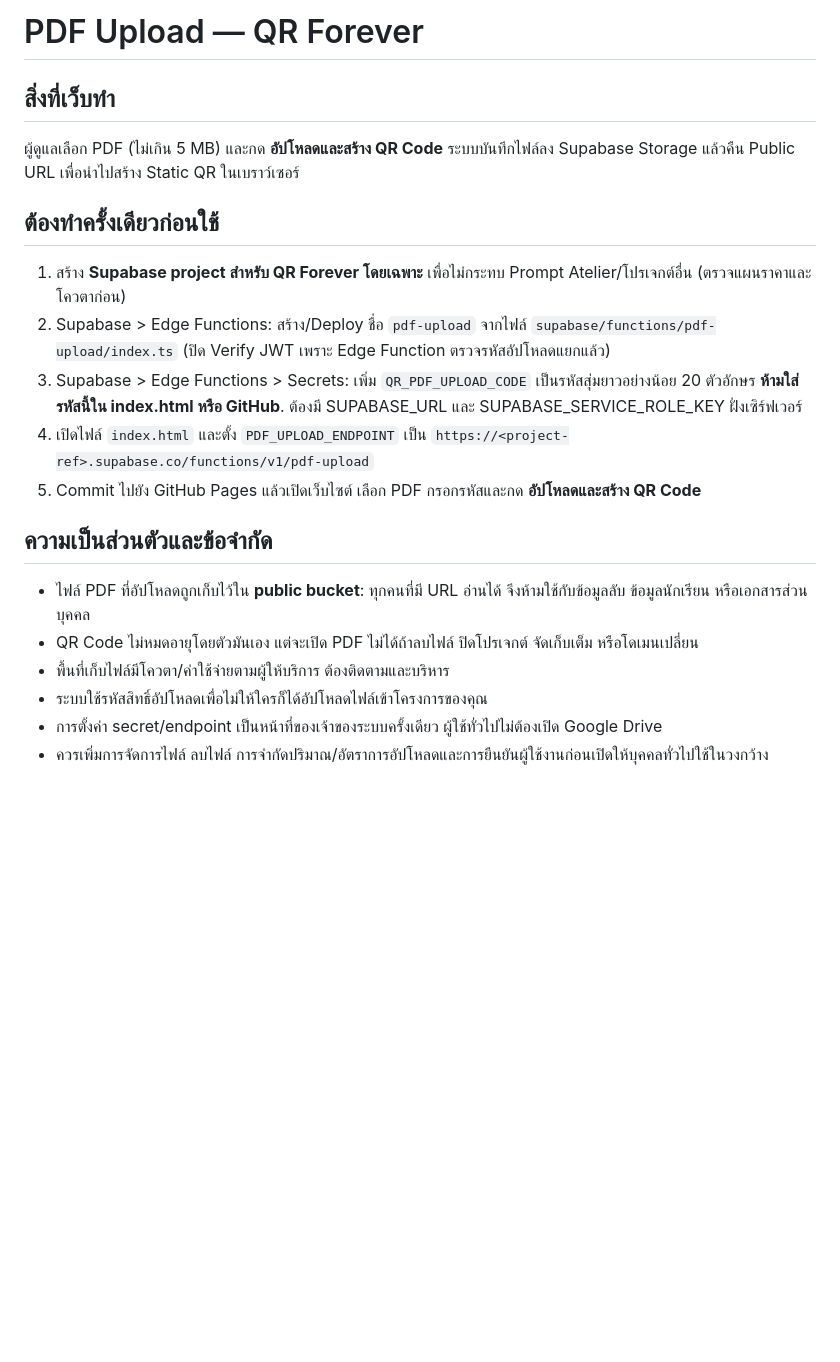
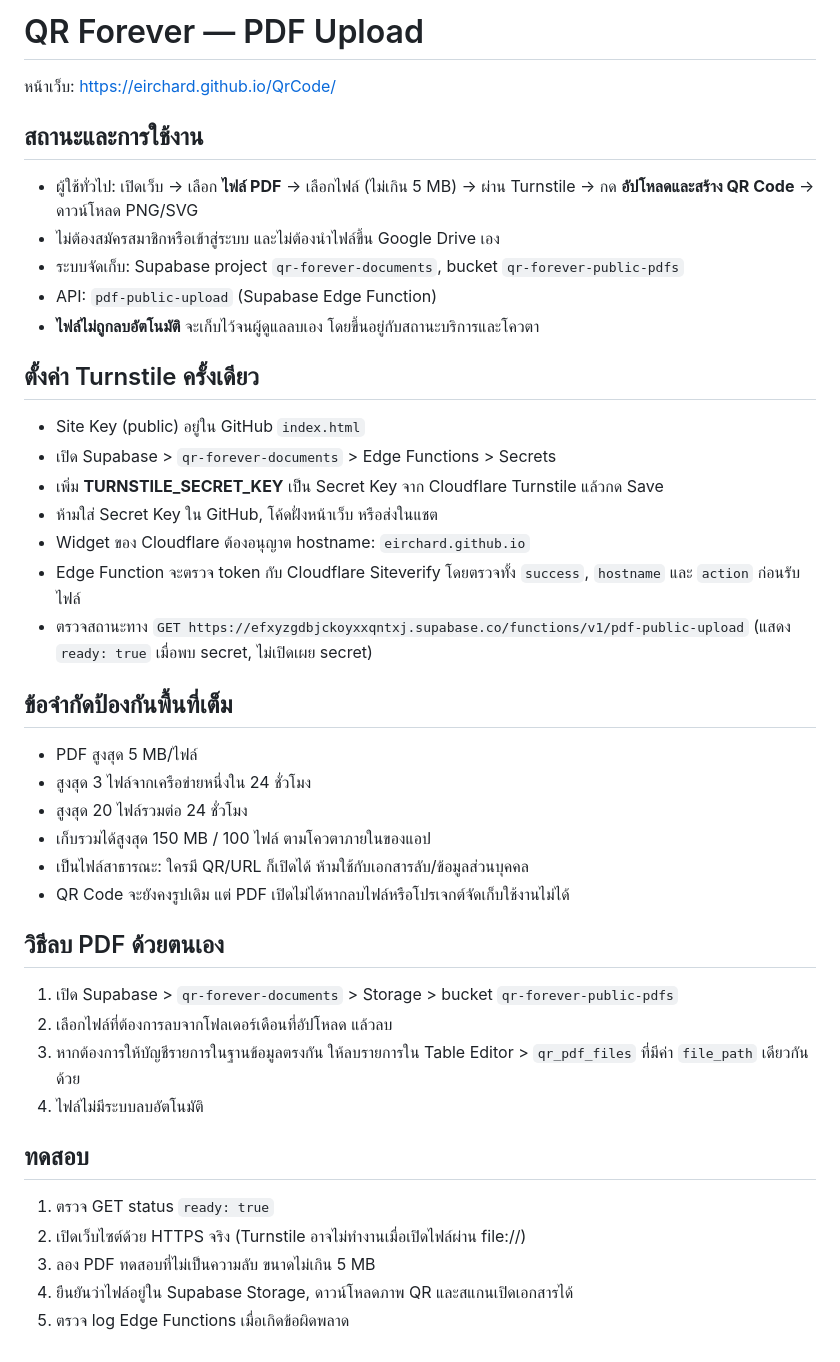
Before and after one commit to eirchard/QrCode, a Markdown page: PDF-UPLOAD-SETUP.md, the part around the change. GitHub-like rendering; blank space fills up the shorter version.

Commit message:
Document Turnstile-protected one-click PDF upload and manual deletion

```diff
--- a/PDF-UPLOAD-SETUP.md
+++ b/PDF-UPLOAD-SETUP.md
@@ -1,19 +1,40 @@
-# PDF Upload — QR Forever
+# QR Forever — PDF Upload
 
-## สิ่งที่เว็บทำ
-ผู้ดูแลเลือก PDF (ไม่เกิน 5 MB) และกด **อัปโหลดและสร้าง QR Code** ระบบบันทึกไฟล์ลง Supabase Storage แล้วคืน Public URL เพื่อนำไปสร้าง Static QR ในเบราว์เซอร์
+หน้าเว็บ: https://eirchard.github.io/QrCode/
 
-## ต้องทำครั้งเดียวก่อนใช้
-1. สร้าง **Supabase project สำหรับ QR Forever โดยเฉพาะ** เพื่อไม่กระทบ Prompt Atelier/โปรเจกต์อื่น (ตรวจแผนราคาและโควตาก่อน)
-2. Supabase > Edge Functions: สร้าง/Deploy ชื่อ `pdf-upload` จากไฟล์ `supabase/functions/pdf-upload/index.ts` (ปิด Verify JWT เพราะ Edge Function ตรวจรหัสอัปโหลดแยกแล้ว)
-3. Supabase > Edge Functions > Secrets: เพิ่ม `QR_PDF_UPLOAD_CODE` เป็นรหัสสุ่มยาวอย่างน้อย 20 ตัวอักษร **ห้ามใส่รหัสนี้ใน index.html หรือ GitHub**. ต้องมี SUPABASE_URL และ SUPABASE_SERVICE_ROLE_KEY ฝั่งเซิร์ฟเวอร์
-4. เปิดไฟล์ `index.html` และตั้ง `PDF_UPLOAD_ENDPOINT` เป็น `https://<project-ref>.supabase.co/functions/v1/pdf-upload`
-5. Commit ไปยัง GitHub Pages แล้วเปิดเว็บไซต์ เลือก PDF กรอกรหัสและกด **อัปโหลดและสร้าง QR Code**
+## สถานะและการใช้งาน
+- ผู้ใช้ทั่วไป: เปิดเว็บ → เลือก **ไฟล์ PDF** → เลือกไฟล์ (ไม่เกิน 5 MB) → ผ่าน Turnstile → กด **อัปโหลดและสร้าง QR Code** → ดาวน์โหลด PNG/SVG
+- ไม่ต้องสมัครสมาชิกหรือเข้าสู่ระบบ และไม่ต้องนำไฟล์ขึ้น Google Drive เอง
+- ระบบจัดเก็บ: Supabase project `qr-forever-documents`, bucket `qr-forever-public-pdfs`
+- API: `pdf-public-upload` (Supabase Edge Function)
+- **ไฟล์ไม่ถูกลบอัตโนมัติ** จะเก็บไว้จนผู้ดูแลลบเอง โดยขึ้นอยู่กับสถานะบริการและโควตา
 
-## ความเป็นส่วนตัวและข้อจำกัด
-- ไฟล์ PDF ที่อัปโหลดถูกเก็บไว้ใน **public bucket**: ทุกคนที่มี URL อ่านได้ จึงห้ามใช้กับข้อมูลลับ ข้อมูลนักเรียน หรือเอกสารส่วนบุคคล
-- QR Code ไม่หมดอายุโดยตัวมันเอง แต่จะเปิด PDF ไม่ได้ถ้าลบไฟล์ ปิดโปรเจกต์ จัดเก็บเต็ม หรือโดเมนเปลี่ยน
-- พื้นที่เก็บไฟล์มีโควตา/ค่าใช้จ่ายตามผู้ให้บริการ ต้องติดตามและบริหาร
-- ระบบใช้รหัสสิทธิ์อัปโหลดเพื่อไม่ให้ใครก็ได้อัปโหลดไฟล์เข้าโครงการของคุณ
-- การตั้งค่า secret/endpoint เป็นหน้าที่ของเจ้าของระบบครั้งเดียว ผู้ใช้ทั่วไปไม่ต้องเปิด Google Drive
-- ควรเพิ่มการจัดการไฟล์ ลบไฟล์ การจำกัดปริมาณ/อัตราการอัปโหลดและการยืนยันผู้ใช้งานก่อนเปิดให้บุคคลทั่วไปใช้ในวงกว้าง
+## ตั้งค่า Turnstile ครั้งเดียว
+- Site Key (public) อยู่ใน GitHub `index.html`
+- เปิด Supabase > `qr-forever-documents` > Edge Functions > Secrets
+- เพิ่ม **TURNSTILE_SECRET_KEY** เป็น Secret Key จาก Cloudflare Turnstile แล้วกด Save
+- ห้ามใส่ Secret Key ใน GitHub, โค้ดฝั่งหน้าเว็บ หรือส่งในแชต
+- Widget ของ Cloudflare ต้องอนุญาต hostname: `eirchard.github.io`
+- Edge Function จะตรวจ token กับ Cloudflare Siteverify โดยตรวจทั้ง `success`, `hostname` และ `action` ก่อนรับไฟล์
+- ตรวจสถานะทาง `GET https://efxyzgdbjckoyxxqntxj.supabase.co/functions/v1/pdf-public-upload` (แสดง `ready: true` เมื่อพบ secret, ไม่เปิดเผย secret)
+
+## ข้อจำกัดป้องกันพื้นที่เต็ม
+- PDF สูงสุด 5 MB/ไฟล์
+- สูงสุด 3 ไฟล์จากเครือข่ายหนึ่งใน 24 ชั่วโมง
+- สูงสุด 20 ไฟล์รวมต่อ 24 ชั่วโมง
+- เก็บรวมได้สูงสุด 150 MB / 100 ไฟล์ ตามโควตาภายในของแอป
+- เป็นไฟล์สาธารณะ: ใครมี QR/URL ก็เปิดได้ ห้ามใช้กับเอกสารลับ/ข้อมูลส่วนบุคคล
+- QR Code จะยังคงรูปเดิม แต่ PDF เปิดไม่ได้หากลบไฟล์หรือโปรเจกต์จัดเก็บใช้งานไม่ได้
+
+## วิธีลบ PDF ด้วยตนเอง
+1. เปิด Supabase > `qr-forever-documents` > Storage > bucket `qr-forever-public-pdfs`
+2. เลือกไฟล์ที่ต้องการลบจากโฟลเดอร์เดือนที่อัปโหลด แล้วลบ
+3. หากต้องการให้บัญชีรายการในฐานข้อมูลตรงกัน ให้ลบรายการใน Table Editor > `qr_pdf_files` ที่มีค่า `file_path` เดียวกันด้วย
+4. ไฟล์ไม่มีระบบลบอัตโนมัติ
+
+## ทดสอบ
+1. ตรวจ GET status `ready: true`
+2. เปิดเว็บไซต์ด้วย HTTPS จริง (Turnstile อาจไม่ทำงานเมื่อเปิดไฟล์ผ่าน file://)
+3. ลอง PDF ทดสอบที่ไม่เป็นความลับ ขนาดไม่เกิน 5 MB
+4. ยืนยันว่าไฟล์อยู่ใน Supabase Storage, ดาวน์โหลดภาพ QR และสแกนเปิดเอกสารได้
+5. ตรวจ log Edge Functions เมื่อเกิดข้อผิดพลาด
```
